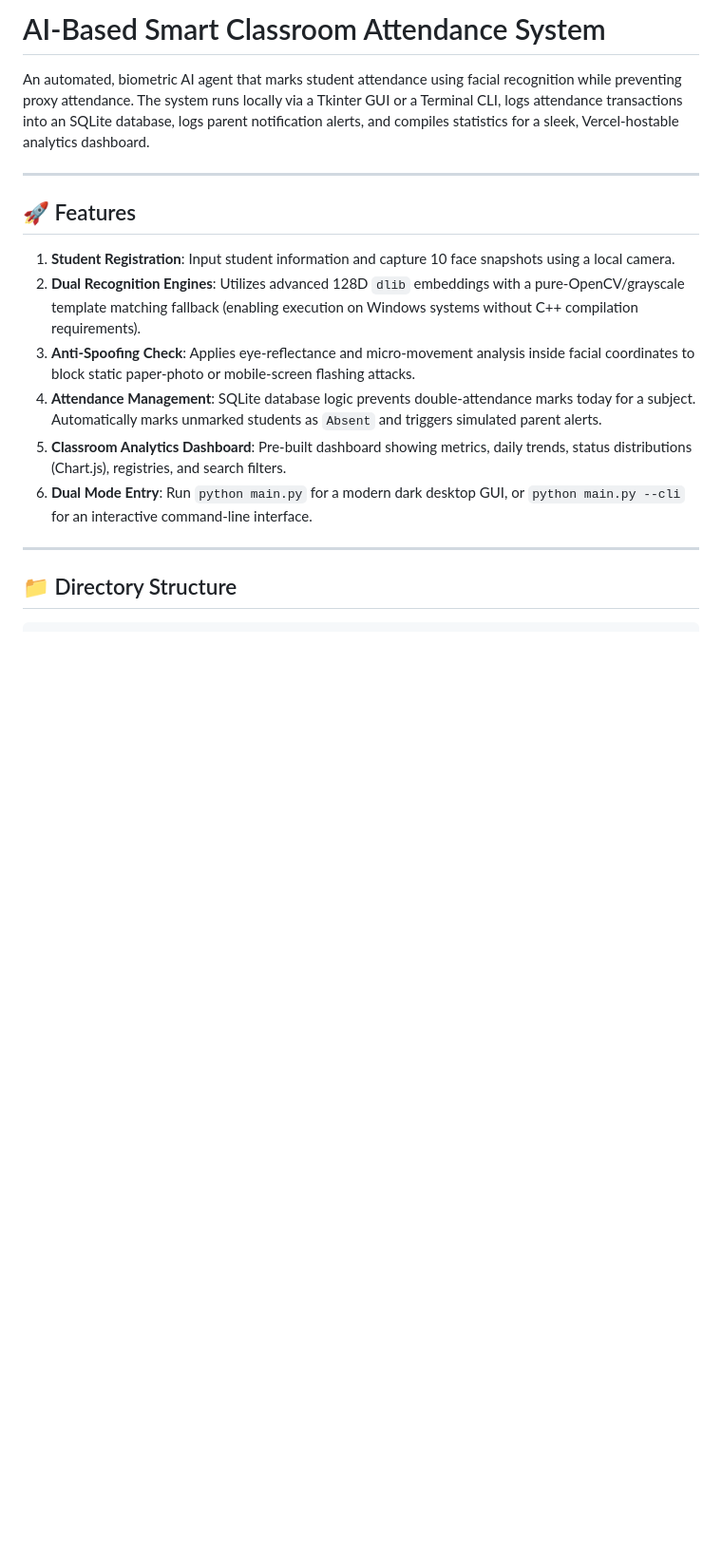
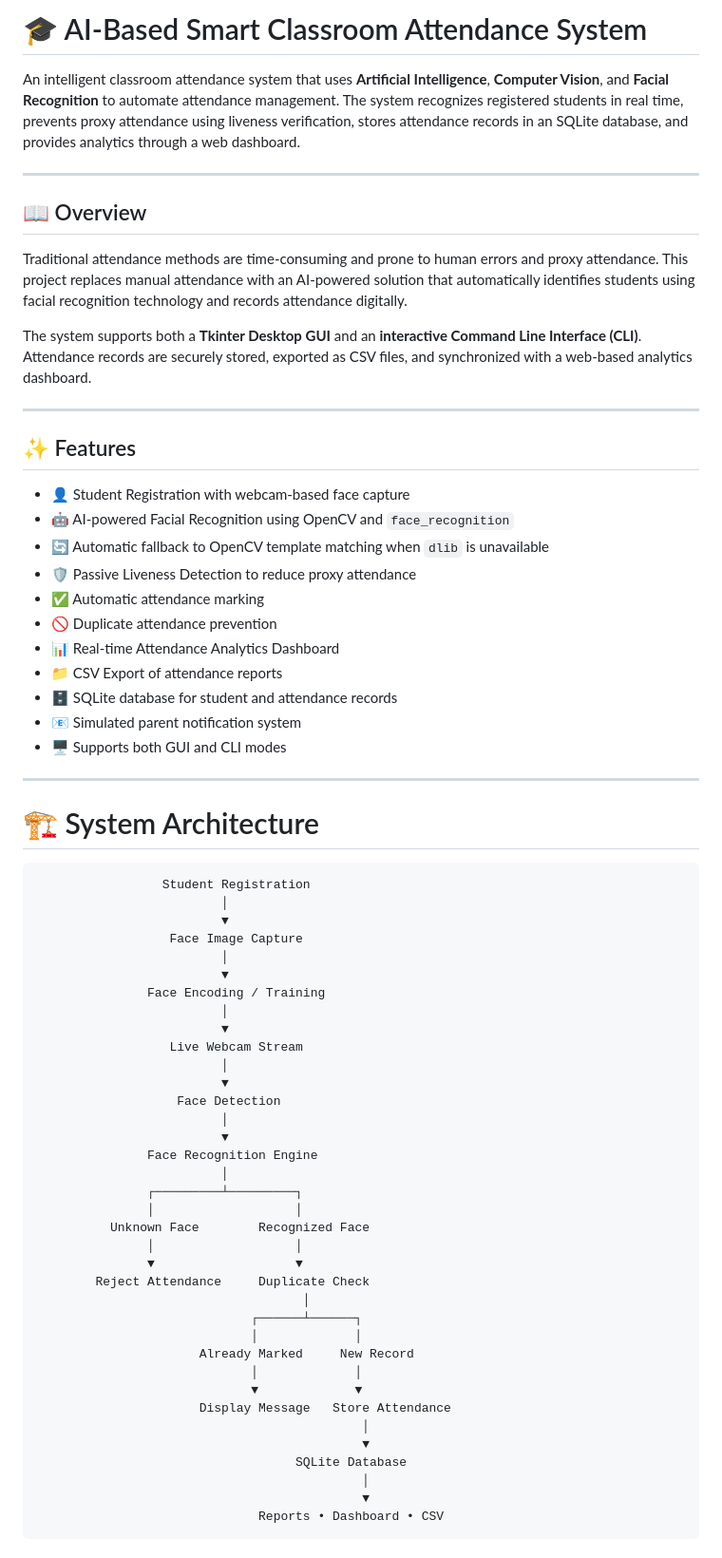
Before and after one commit to thomson-leo-thomas/Smart-Attendance, a Markdown page: README.md, the part around one of its changes. Shown at 95% size. Drawn GitHub-style; blank space fills up the shorter version.

````diff
--- a/README.md
+++ b/README.md
@@ -1,20 +1,71 @@
-# AI-Based Smart Classroom Attendance System
+# 🎓 AI-Based Smart Classroom Attendance System
 
-An automated, biometric AI agent that marks student attendance using facial recognition while preventing proxy attendance. The system runs locally via a Tkinter GUI or a Terminal CLI, logs attendance transactions into an SQLite database, logs parent notification alerts, and compiles statistics for a sleek, Vercel-hostable analytics dashboard.
+An intelligent classroom attendance system that uses **Artificial Intelligence**, **Computer Vision**, and **Facial Recognition** to automate attendance management. The system recognizes registered students in real time, prevents proxy attendance using liveness verification, stores attendance records in an SQLite database, and provides analytics through a web dashboard.
 
 ---
 
-## 🚀 Features
+## 📖 Overview
 
-1. **Student Registration**: Input student information and capture 10 face snapshots using a local camera.
-2. **Dual Recognition Engines**: Utilizes advanced 128D `dlib` embeddings with a pure-OpenCV/grayscale template matching fallback (enabling execution on Windows systems without C++ compilation requirements).
-3. **Anti-Spoofing Check**: Applies eye-reflectance and micro-movement analysis inside facial coordinates to block static paper-photo or mobile-screen flashing attacks.
-4. **Attendance Management**: SQLite database logic prevents double-attendance marks today for a subject. Automatically marks unmarked students as `Absent` and triggers simulated parent alerts.
-5. **Classroom Analytics Dashboard**: Pre-built dashboard showing metrics, daily trends, status distributions (Chart.js), registries, and search filters.
-6. **Dual Mode Entry**: Run `python main.py` for a modern dark desktop GUI, or `python main.py --cli` for an interactive command-line interface.
+Traditional attendance methods are time-consuming and prone to human errors and proxy attendance. This project replaces manual attendance with an AI-powered solution that automatically identifies students using facial recognition technology and records attendance digitally.
+
+The system supports both a **Tkinter Desktop GUI** and an **interactive Command Line Interface (CLI)**. Attendance records are securely stored, exported as CSV files, and synchronized with a web-based analytics dashboard.
 
 ---
 
-## 📁 Directory Structure
+## ✨ Features
 
-```text
+- 👤 Student Registration with webcam-based face capture
+- 🤖 AI-powered Facial Recognition using OpenCV and `face_recognition`
+- 🔄 Automatic fallback to OpenCV template matching when `dlib` is unavailable
+- 🛡️ Passive Liveness Detection to reduce proxy attendance
+- ✅ Automatic attendance marking
+- 🚫 Duplicate attendance prevention
+- 📊 Real-time Attendance Analytics Dashboard
+- 📁 CSV Export of attendance reports
+- 🗄️ SQLite database for student and attendance records
+- 📧 Simulated parent notification system
+- 🖥️ Supports both GUI and CLI modes
+
+---
+
+# 🏗️ System Architecture
+
+```
+                 Student Registration
+                         │
+                         ▼
+                  Face Image Capture
+                         │
+                         ▼
+               Face Encoding / Training
+                         │
+                         ▼
+                  Live Webcam Stream
+                         │
+                         ▼
+                   Face Detection
+                         │
+                         ▼
+               Face Recognition Engine
+                         │
+               ┌─────────┴─────────┐
+               │                   │
+          Unknown Face        Recognized Face
+               │                   │
+               ▼                   ▼
+        Reject Attendance     Duplicate Check
+                                    │
+                             ┌──────┴──────┐
+                             │             │
+                      Already Marked     New Record
+                             │             │
+                             ▼             ▼
+                      Display Message   Store Attendance
+                                            │
+                                            ▼
+                                   SQLite Database
+                                            │
+                                            ▼
+                              Reports • Dashboard • CSV
+```
+
````
Also changed, not shown: other parts of README.md (+169 -35 lines).
